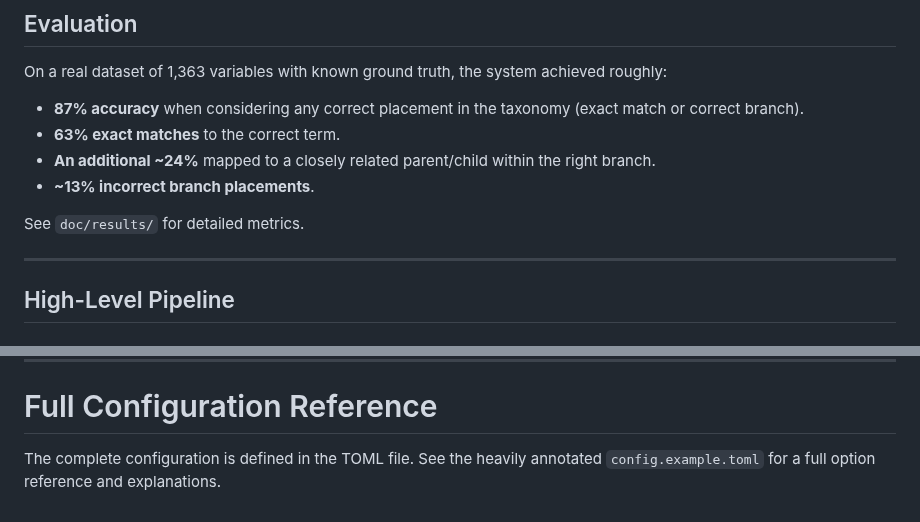
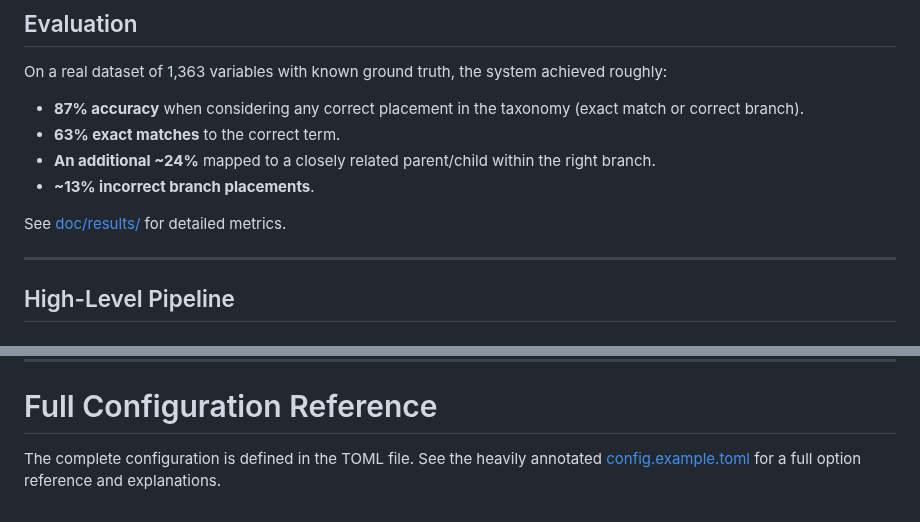
Before and after one commit to joelkuiper/variable-taxon-mapper, a Markdown page: README.md, 2 parts joined by grey strips. Rendered like a GitHub page.

```diff
--- a/README.md
+++ b/README.md
@@ -22,7 +23,7 @@ On a real dataset of 1,363 variables with known ground truth, the system achieve
 * **An additional ~24%** mapped to a closely related parent/child within the right branch.
 * **~13% incorrect branch placements**.
 
-See `doc/results/` for detailed metrics.
+See [doc/results/](doc/results/) for detailed metrics.
 
 ---
 
@@ -290,4 +291,4 @@ See [doc/nibbler_cluster.md](doc/nibbler_cluster.md) for Slurm and multi-GPU clu
 # Full Configuration Reference
 
 The complete configuration is defined in the TOML file.
-See the heavily annotated `config.example.toml` for a full option reference and explanations.
+See the heavily annotated [config.example.toml](config.example.toml) for a full option reference and explanations.
```
Also changed, not shown: other parts of README.md (+3 -2 lines).
